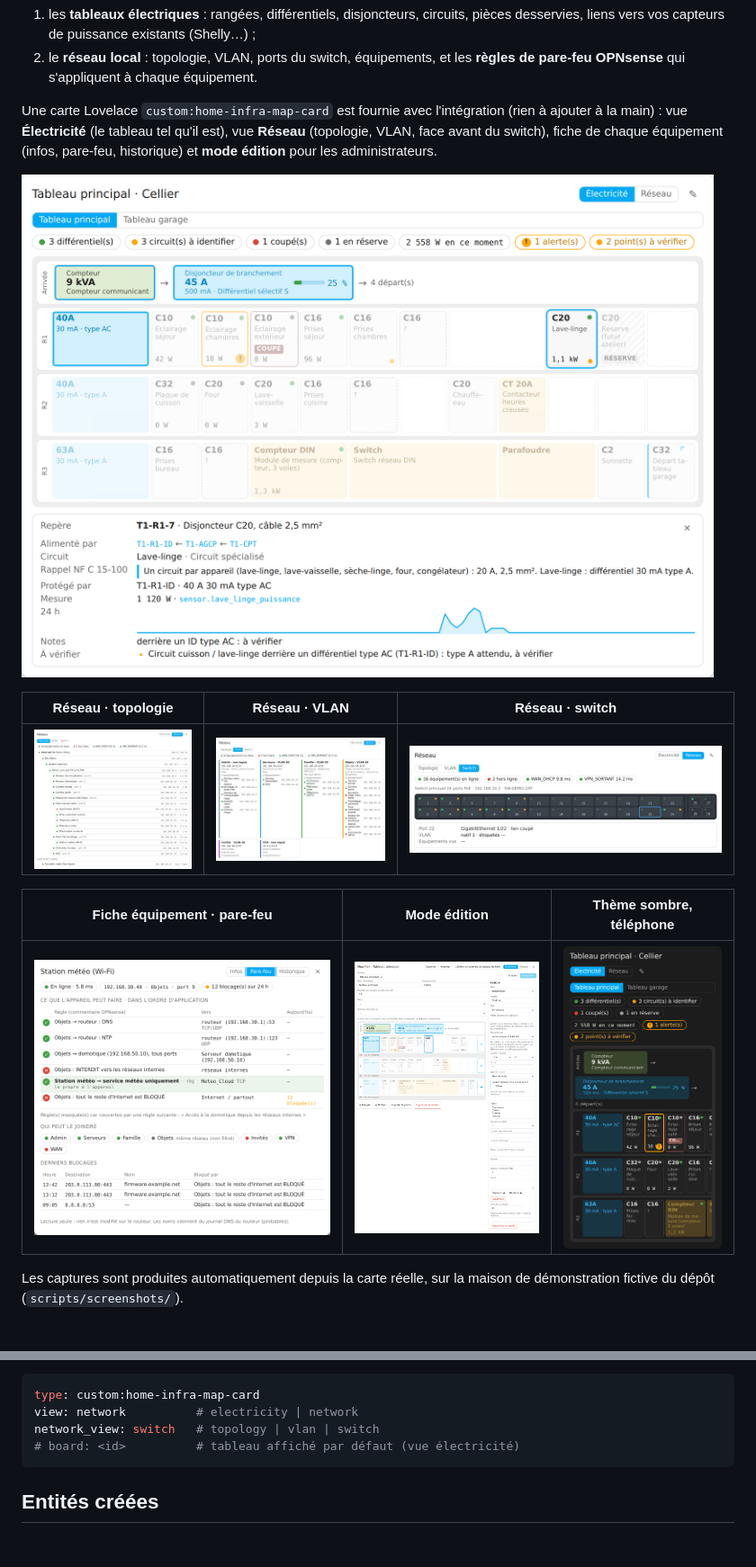
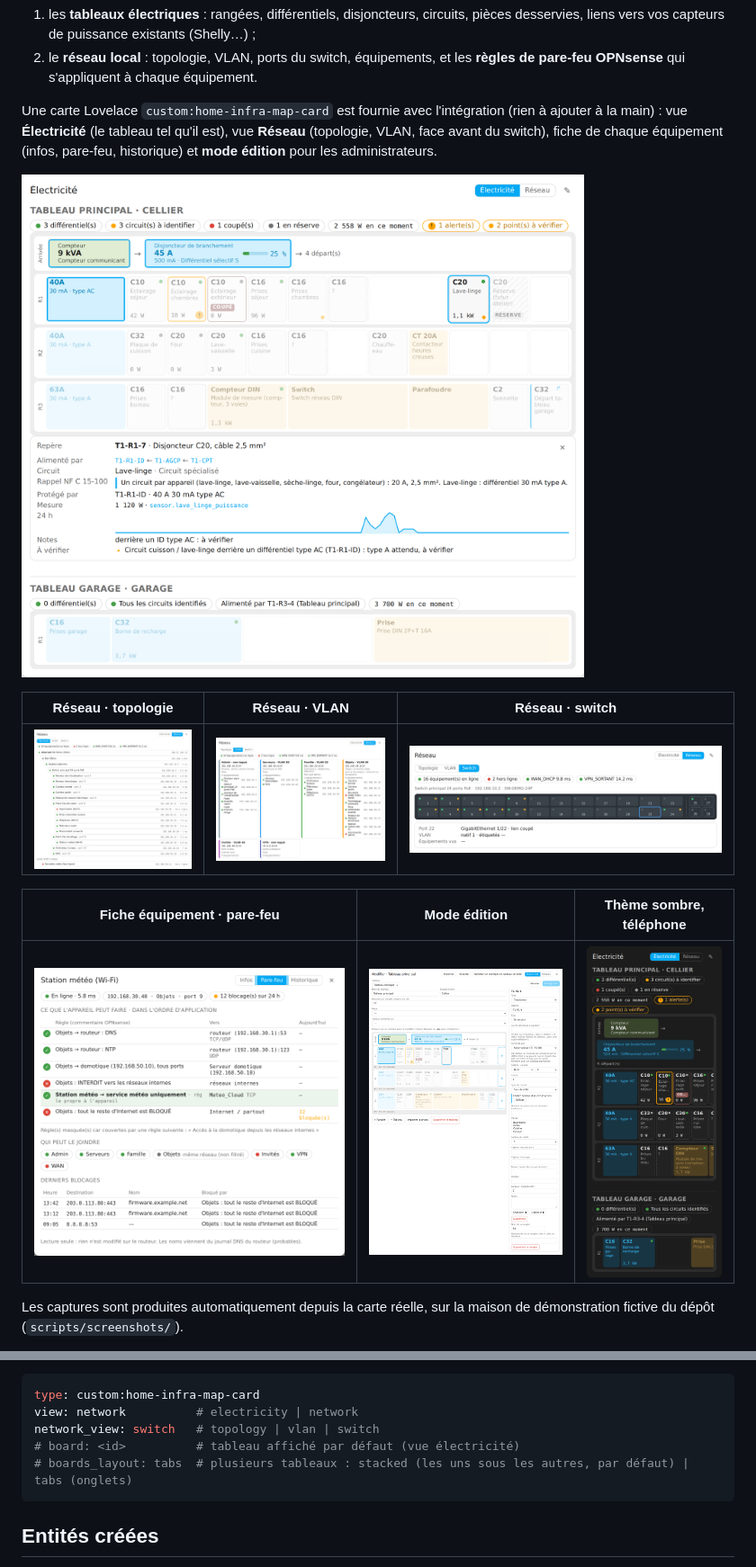
Before and after one commit to Eric-D/ha-home-infra-map, a Markdown page: README.md, 2 parts joined by grey strips. Shown at 90% size. GitHub-like rendering; pictures changed too: docs/img/electricite.png, docs/img/mobile-sombre.png; blank space fills up the shorter version.

````diff
--- a/README.md
+++ b/README.md
@@ -183,6 +183,7 @@ type: custom:home-infra-map-card
 view: network          # electricity | network
 network_view: switch   # topology | vlan | switch
 # board: <id>          # tableau affiché par défaut (vue électricité)
+# boards_layout: tabs  # plusieurs tableaux : stacked (les uns sous les autres, par défaut) | tabs (onglets)
 ```
 
 ## Entités créées
````
Also changed, not shown: CHANGELOG.md (+5 -0 lines), docs/img/historique.png, 15 other files.
